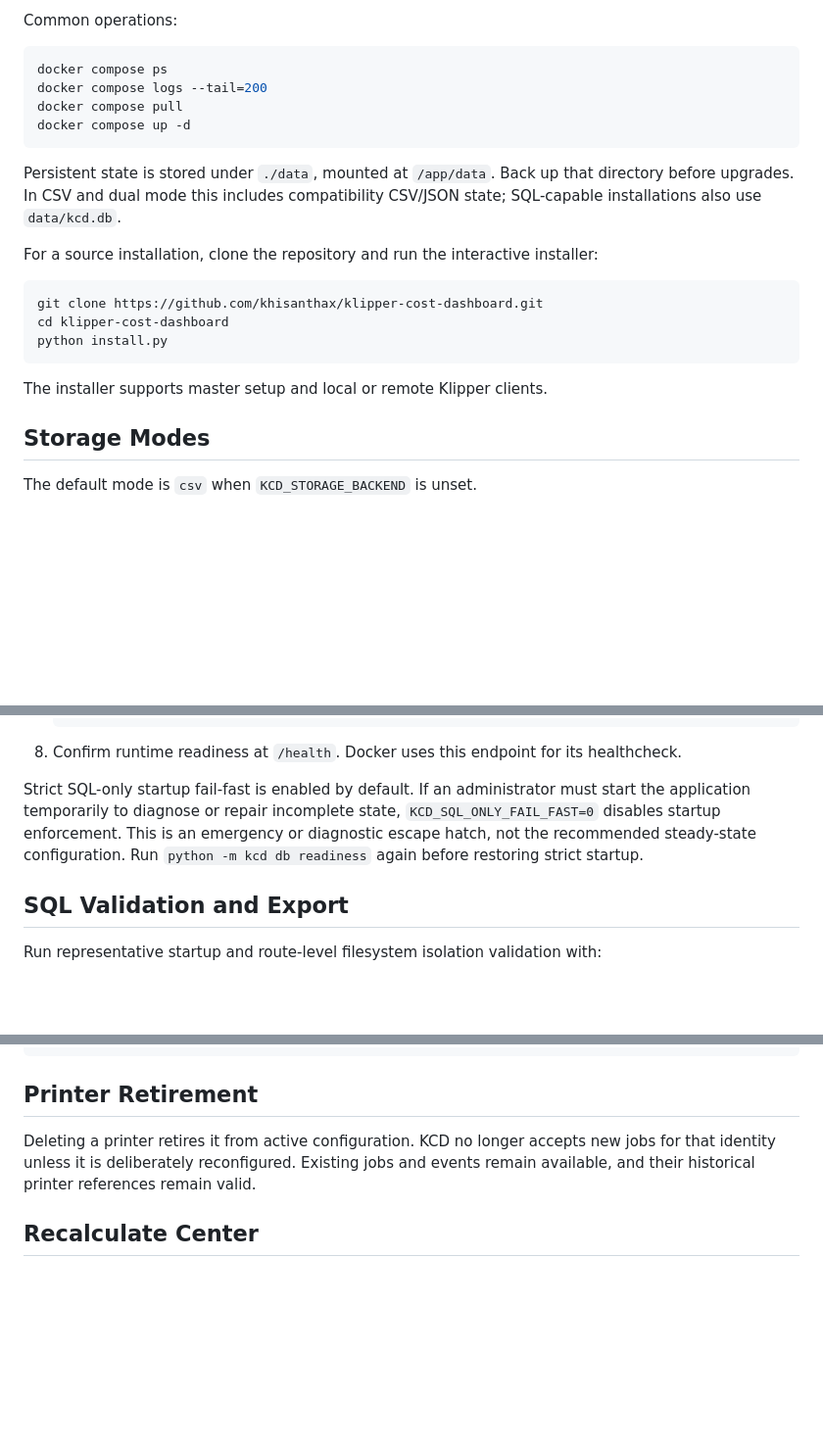
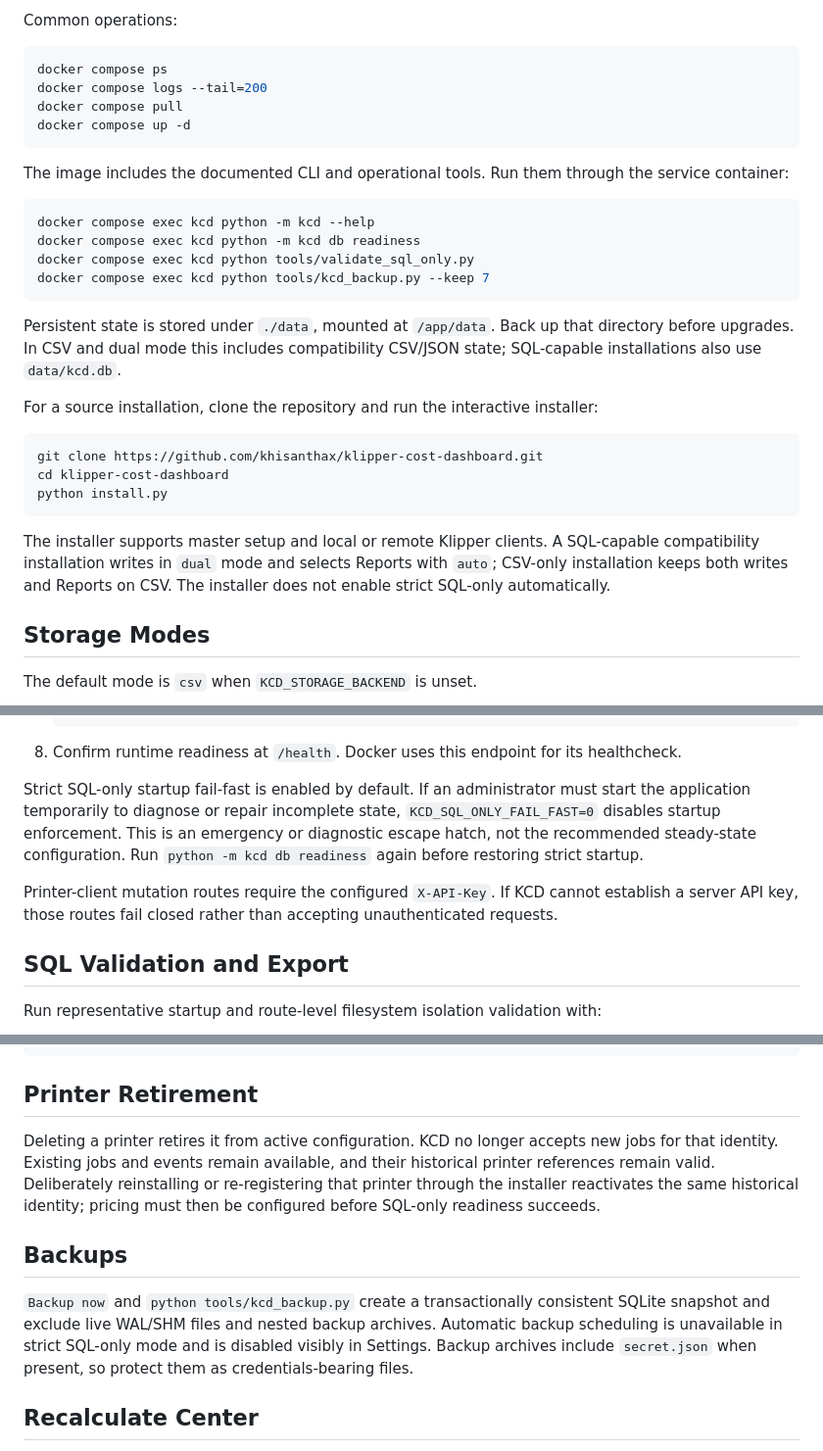
Before and after one commit to khisanthax/klipper-cost-dashboard, a Markdown page: README.md, 3 parts joined by grey strips. Shown at 98% size. Drawn GitHub-style; blank space fills up the shorter version.

````diff
--- a/README.md
+++ b/README.md
@@ -56,6 +56,16 @@ docker compose pull
 docker compose up -d
 ```
 
+The image includes the documented CLI and operational tools. Run them through
+the service container:
+
+```bash
+docker compose exec kcd python -m kcd --help
+docker compose exec kcd python -m kcd db readiness
+docker compose exec kcd python tools/validate_sql_only.py
+docker compose exec kcd python tools/kcd_backup.py --keep 7
+```
+
 Persistent state is stored under `./data`, mounted at `/app/data`. Back up that
 directory before upgrades. In CSV and dual mode this includes compatibility
 CSV/JSON state; SQL-capable installations also use `data/kcd.db`.
@@ -68,7 +78,10 @@ cd klipper-cost-dashboard
 python install.py
 ```
 
-The installer supports master setup and local or remote Klipper clients.
+The installer supports master setup and local or remote Klipper clients. A
+SQL-capable compatibility installation writes in `dual` mode and selects Reports
+with `auto`; CSV-only installation keeps both writes and Reports on CSV. The
+installer does not enable strict SQL-only automatically.
 
 ## Storage Modes
 
@@ -168,6 +184,10 @@ start the application temporarily to diagnose or repair incomplete state,
 diagnostic escape hatch, not the recommended steady-state configuration. Run
 `python -m kcd db readiness` again before restoring strict startup.
 
+Printer-client mutation routes require the configured `X-API-Key`. If KCD cannot
+establish a server API key, those routes fail closed rather than accepting
+unauthenticated requests.
+
 ## SQL Validation and Export
 
 Run representative startup and route-level filesystem isolation validation with:
@@ -203,9 +223,18 @@ python -m kcd cache clear
 ## Printer Retirement
 
 Deleting a printer retires it from active configuration. KCD no longer accepts
-new jobs for that identity unless it is deliberately reconfigured. Existing jobs
-and events remain available, and their historical printer references remain
-valid.
+new jobs for that identity. Existing jobs and events remain available, and their
+historical printer references remain valid. Deliberately reinstalling or
+re-registering that printer through the installer reactivates the same historical
+identity; pricing must then be configured before SQL-only readiness succeeds.
+
+## Backups
+
+`Backup now` and `python tools/kcd_backup.py` create a transactionally consistent
+SQLite snapshot and exclude live WAL/SHM files and nested backup archives.
+Automatic backup scheduling is unavailable in strict SQL-only mode and is
+disabled visibly in Settings. Backup archives include `secret.json` when present,
+so protect them as credentials-bearing files.
 
 ## Recalculate Center
 
````
Also changed, not shown: other parts of README.md (+7 -0 lines), CHANGELOG.md (+8 -0 lines), docs/unified_roadmap.md (+11 -6 lines).
